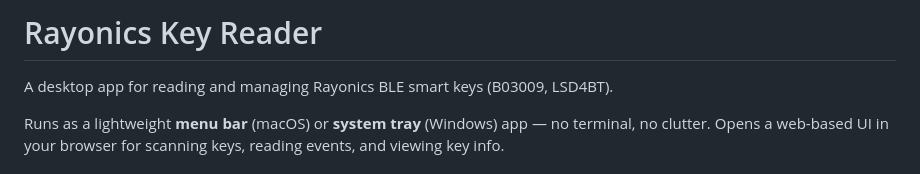
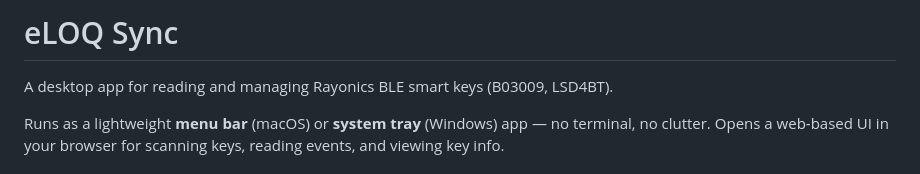
Before and after one commit to aarons2222/rayonics-app, a Markdown page: README.md, the part around the change. Rendered like a GitHub page.

Commit message:
Rename project to eLOQ Sync
Updated project name and description in README.

```diff
--- a/README.md
+++ b/README.md
@@ -1,4 +1,4 @@
-# Rayonics Key Reader
+# eLOQ Sync
 
 A desktop app for reading and managing Rayonics BLE smart keys (B03009, LSD4BT).
 
```
